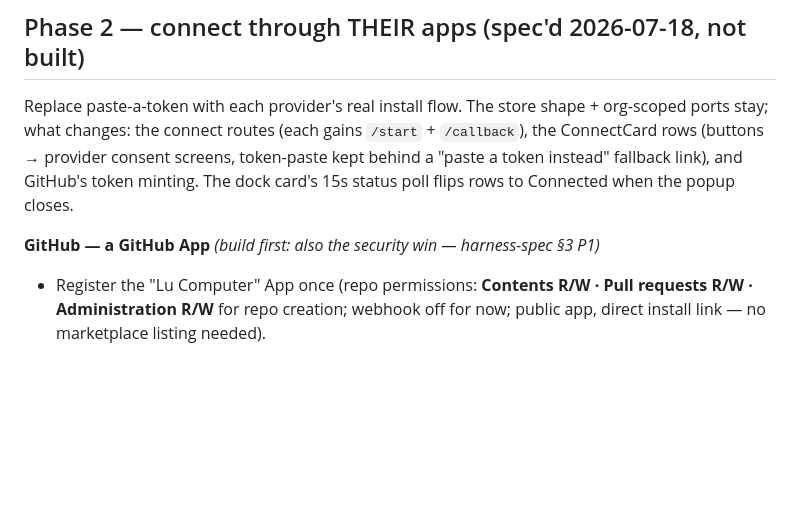
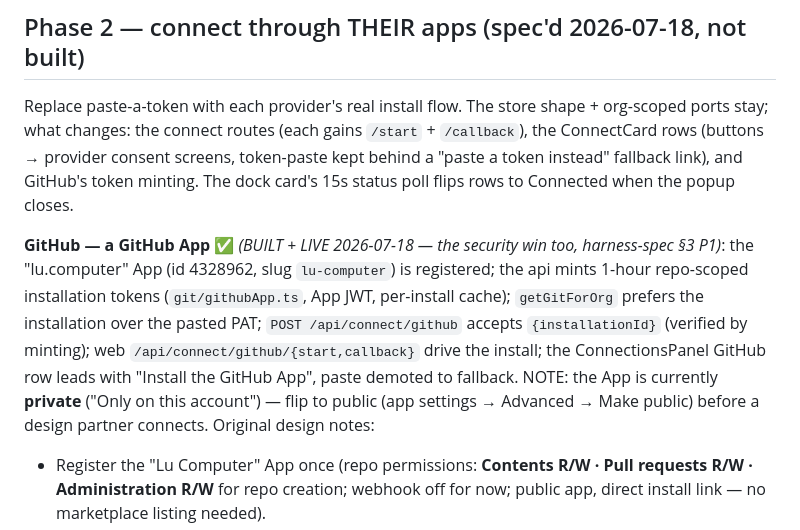
Before and after one commit to glevi2004/leadanswered, a Markdown page: docs/byo-connect.md, the part around the change. GitHub-like rendering; blank space fills up the shorter version.

Commit message:
docs(byo-connect): GitHub App leg BUILT + LIVE (app id 4328962, slug lu-computer)
Co-Authored-By: Claude Fable 5 <noreply@anthropic.com>

```diff
--- a/docs/byo-connect.md
+++ b/docs/byo-connect.md
@@ -60,7 +60,14 @@ what changes: the connect routes (each gains `/start` + `/callback`), the Connec
 provider consent screens, token-paste kept behind a "paste a token instead" fallback link), and GitHub's
 token minting. The dock card's 15s status poll flips rows to Connected when the popup closes.
 
-**GitHub — a GitHub App** *(build first: also the security win — harness-spec §3 P1)*
+**GitHub — a GitHub App** ✅ *(BUILT + LIVE 2026-07-18 — the security win too, harness-spec §3 P1)*:
+the "lu.computer" App (id 4328962, slug `lu-computer`) is registered; the api mints 1-hour repo-scoped
+installation tokens (`git/githubApp.ts`, App JWT, per-install cache); `getGitForOrg` prefers the
+installation over the pasted PAT; `POST /api/connect/github` accepts `{installationId}` (verified by
+minting); web `/api/connect/github/{start,callback}` drive the install; the ConnectionsPanel GitHub row
+leads with "Install the GitHub App", paste demoted to fallback. NOTE: the App is currently
+**private** ("Only on this account") — flip to public (app settings → Advanced → Make public) before a
+design partner connects. Original design notes:
 - Register the "Lu Computer" App once (repo permissions: **Contents R/W · Pull requests R/W ·
   Administration R/W** for repo creation; webhook off for now; public app, direct install link — no
   marketplace listing needed).
```
